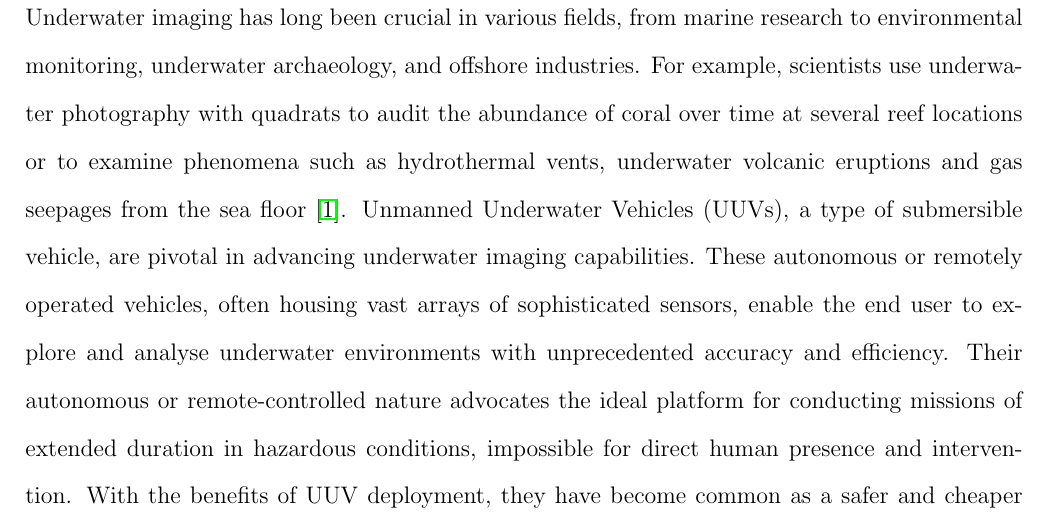
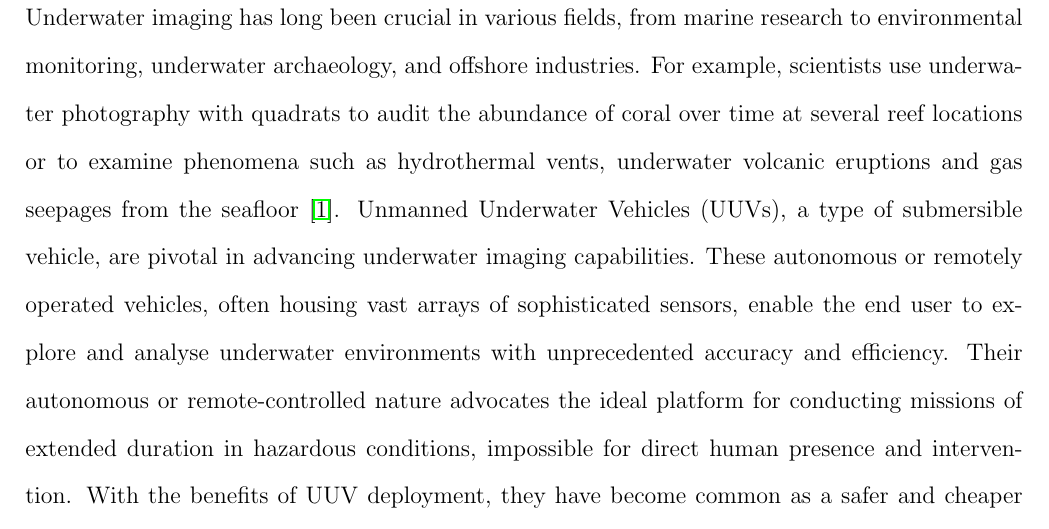
Before and after one commit to Sidharth-Shanmugam-MEng-Project-2023-24/initial-report, a LaTeX document (Sidharth_Shanmugam_MEng_Initial_Report.tex, which reads sections/01_project-introduction.tex): part of page 4 of 9, cut so that both start at the same text. Compiled offline with pdfLaTeX.

Commit message:
formatting fix

```diff
--- a/sections/01_project-introduction.tex
+++ b/sections/01_project-introduction.tex
@@ -1,4 +1,4 @@
-Underwater imaging has long been crucial in various fields, from marine research to environmental monitoring, underwater archaeology, and offshore industries. For example, scientists use underwater photography with quadrats to audit the abundance of coral over time at several reef locations or to examine phenomena such as hydrothermal vents, underwater volcanic eruptions and gas seepages from the sea floor \cite{universityofhawaiiPracticesScienceUnderwater}. Unmanned Underwater Vehicles (UUVs), a type of submersible vehicle, are pivotal in advancing underwater imaging capabilities. These autonomous or remotely operated vehicles, often housing vast arrays of sophisticated sensors, enable the end user to explore and analyse underwater environments with unprecedented accuracy and efficiency. Their autonomous or remote-controlled nature advocates the ideal platform for conducting missions of extended duration in hazardous conditions, impossible for direct human presence and intervention. With the benefits of UUV deployment, they have become common as a safer and cheaper alternative to manned vehicular operations in the vast range of underwater imaging-related industries and applications, such as intelligence surveillance and reconnaissance in defence, inspection and identification of defects or foreign objects in maritime, and oceanography and hydrography in marine research \cite{yannickallardUnmannedUnderwaterVehicle2014}.
+Underwater imaging has long been crucial in various fields, from marine research to environmental monitoring, underwater archaeology, and offshore industries. For example, scientists use underwater photography with quadrats to audit the abundance of coral over time at several reef locations or to examine phenomena such as hydrothermal vents, underwater volcanic eruptions and gas seepages from the seafloor \cite{universityofhawaiiPracticesScienceUnderwater}. Unmanned Underwater Vehicles (UUVs), a type of submersible vehicle, are pivotal in advancing underwater imaging capabilities. These autonomous or remotely operated vehicles, often housing vast arrays of sophisticated sensors, enable the end user to explore and analyse underwater environments with unprecedented accuracy and efficiency. Their autonomous or remote-controlled nature advocates the ideal platform for conducting missions of extended duration in hazardous conditions, impossible for direct human presence and intervention. With the benefits of UUV deployment, they have become common as a safer and cheaper alternative to manned vehicular operations in the vast range of underwater imaging-related industries and applications, such as intelligence surveillance and reconnaissance in defence, inspection and identification of defects or foreign objects in maritime, and oceanography and hydrography in marine research \cite{yannickallardUnmannedUnderwaterVehicle2014}.
 
 \begin{figure}[h]
     \centering
```
Also changed, not shown: Sidharth_Shanmugam_MEng_Initial_Report.pdf.
